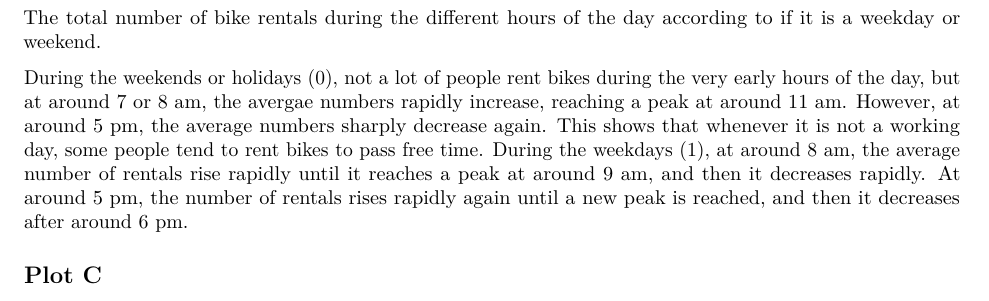
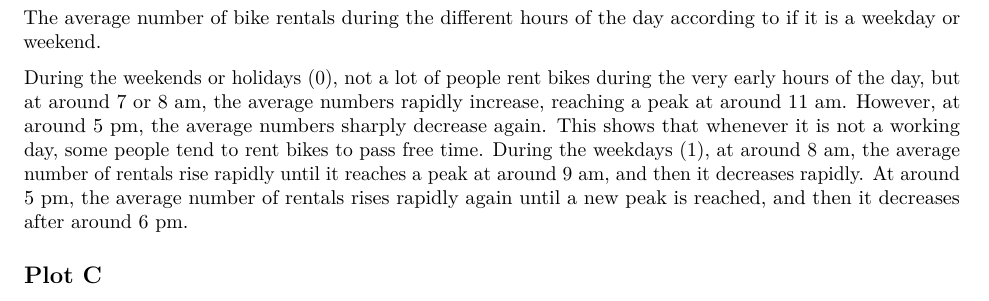
Before and after one commit to DanielWu3627/SDS315, an R Markdown document (Homework2.Rmd): part of page 2 of 3, cut so that both start at the same text. Rendered offline with R 4.5, knitr and Pandoc, then LaTeX, with nearby package versions; some code elsewhere in the file could not run offline.

Commit message:
Add files via upload

````diff
--- a/Homework2.Rmd
+++ b/Homework2.Rmd
@@ -96,14 +96,14 @@ This line graph shows that in the early hours (hr) of the day, there are not a l
 working <- group_by(bikes, hr, workingday) %>%
   summarize(avg_rentals = mean(total))
 ggplot(working) + geom_line(aes(x=hr, y = avg_rentals)) + facet_wrap(~workingday) + theme_classic() + labs(
-    title = "Total Number of Bike Rentals Throughout Different Hours of the Day Among Weekdays or Weekends",
+    title = "Average Number of Bike Rentals Throughout Different Hours of the Day Among Weekdays or Weekends",
     x = "Hour of the Day",
     y = "Average Number of Rentals")
 ```
 
-The total number of bike rentals during the different hours of the day according to if it is a weekday or weekend.
+The average number of bike rentals during the different hours of the day according to if it is a weekday or weekend.
 
-During the weekends or holidays (0), not a lot of people rent bikes during the very early hours of the day, but at around 7 or 8 am, the avergae numbers rapidly increase, reaching a peak at around 11 am. However, at around 5 pm, the average numbers sharply decrease again. This shows that whenever it is not a working day, some people tend to rent bikes to pass free time. During the weekdays (1), at around 8 am, the average number of rentals rise rapidly until it reaches a peak at around 9 am, and then it decreases rapidly. At around 5 pm, the number of rentals rises rapidly again until a new peak is reached, and then it decreases after around 6 pm.
+During the weekends or holidays (0), not a lot of people rent bikes during the very early hours of the day, but at around 7 or 8 am, the average numbers rapidly increase, reaching a peak at around 11 am. However, at around 5 pm, the average numbers sharply decrease again. This shows that whenever it is not a working day, some people tend to rent bikes to pass free time. During the weekdays (1), at around 8 am, the average number of rentals rise rapidly until it reaches a peak at around 9 am, and then it decreases rapidly. At around 5 pm, the average number of rentals rises rapidly again until a new peak is reached, and then it decreases after around 6 pm.
 
 ## Plot C
 ```{r}
````
Also changed, not shown: Homework2.pdf, Homework2.Rmd (3 more changed lines).
